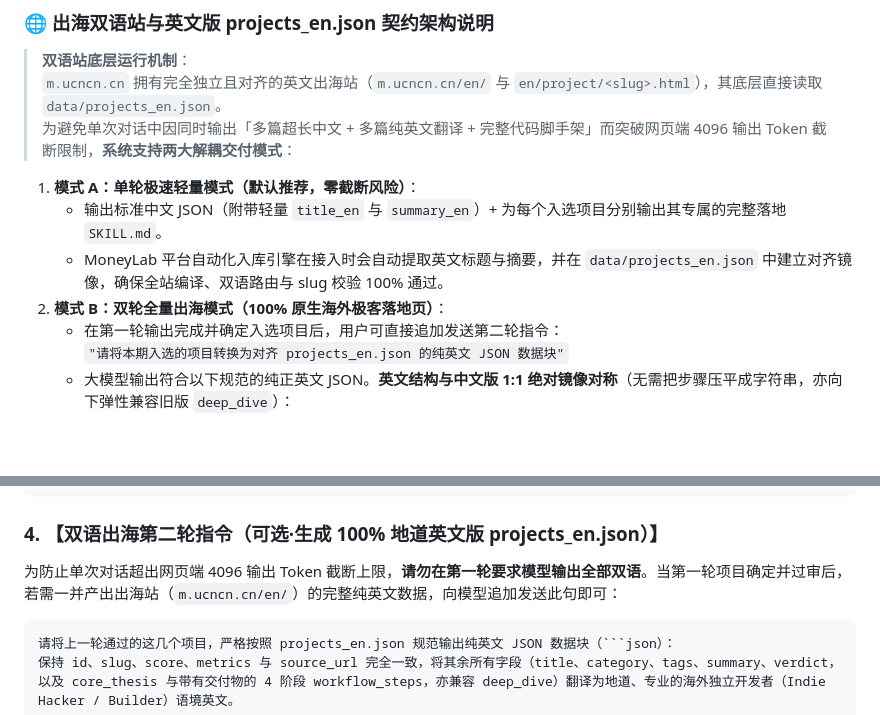
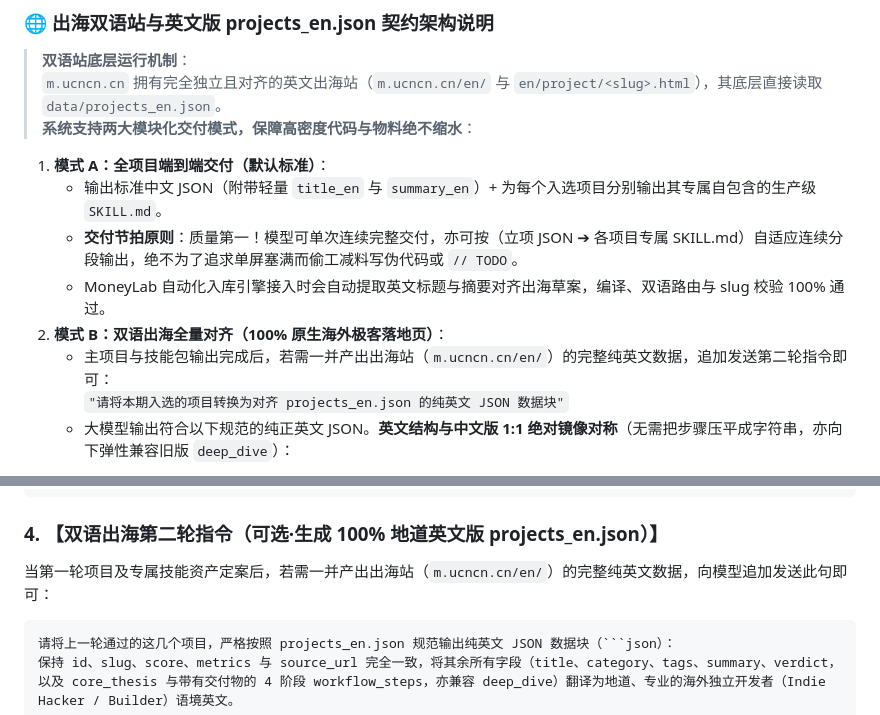
Before and after one commit to ai717/m.ucncn.cn, a Markdown page: skills/SKILL.md, 2 parts joined by grey strips. Rendered like a GitHub page; blank space fills up the shorter version.

Commit message:
docs(skill): remove rigid 4096 warning and establish natural delivery cadence

````diff
--- a/skills/SKILL.md
+++ b/skills/SKILL.md
@@ -303,13 +303,14 @@ AI 完成调研后，必须输出以下交付物（每个项目都必须配套
 
 > **双语站底层运行机制**：
 > `m.ucncn.cn` 拥有完全独立且对齐的英文出海站（`m.ucncn.cn/en/` 与 `en/project/<slug>.html`），其底层直接读取 `data/projects_en.json`。
-> 为避免单次对话中因同时输出「多篇超长中文 + 多篇纯英文翻译 + 完整代码脚手架」而突破网页端 4096 输出 Token 截断限制，**系统支持两大解耦交付模式**：
+> **系统支持两大模块化交付模式，保障高密度代码与物料绝不缩水**：
 
-1. **模式 A：单轮极速轻量模式（默认推荐，零截断风险）**：
-   - 输出标准中文 JSON（附带轻量 `title_en` 与 `summary_en`）+ 为每个入选项目分别输出其专属的完整落地 `SKILL.md`。
-   - MoneyLab 平台自动化入库引擎在接入时会自动提取英文标题与摘要，并在 `data/projects_en.json` 中建立对齐镜像，确保全站编译、双语路由与 slug 校验 100% 通过。
-2. **模式 B：双轮全量出海模式（100% 原生海外极客落地页）**：
-   - 在第一轮输出完成并确定入选项目后，用户可直接追加发送第二轮指令：
+1. **模式 A：全项目端到端交付（默认标准）**：
+   - 输出标准中文 JSON（附带轻量 `title_en` 与 `summary_en`）+ 为每个入选项目分别输出其专属自包含的生产级 `SKILL.md`。
+   - **交付节拍原则**：质量第一！模型可单次连续完整交付，亦可按（立项 JSON ➔ 各项目专属 SKILL.md）自适应连续分段输出，绝不为了追求单屏塞满而偷工减料写伪代码或 `// TODO`。
+   - MoneyLab 自动化入库引擎接入时会自动提取英文标题与摘要对齐出海草案，编译、双语路由与 slug 校验 100% 通过。
+2. **模式 B：双语出海全量对齐（100% 原生海外极客落地页）**：
+   - 主项目与技能包输出完成后，若需一并产出出海站（`m.ucncn.cn/en/`）的完整纯英文数据，追加发送第二轮指令即可：
      `"请将本期入选的项目转换为对齐 projects_en.json 的纯英文 JSON 数据块"`
    - 大模型输出符合以下规范的纯正英文 JSON。**英文结构与中文版 1:1 绝对镜像对称**（无需把步骤压平成字符串，亦向下弹性兼容旧版 `deep_dive`）：
 
@@ -509,7 +510,7 @@ https://m.ucncn.cn/llms.txt （或 https://m.ucncn.cn/catalog.json）
 ```
 
 ### 4. 【双语出海第二轮指令（可选·生成 100% 地道英文版 projects_en.json）】
-为防止单次对话超出网页端 4096 输出 Token 截断上限，**请勿在第一轮要求模型输出全部双语**。当第一轮项目确定并过审后，若需一并产出出海站（`m.ucncn.cn/en/`）的完整纯英文数据，向模型追加发送此句即可：
+当第一轮项目及专属技能资产定案后，若需一并产出出海站（`m.ucncn.cn/en/`）的完整纯英文数据，向模型追加发送此句即可：
 ```text
 请将上一轮通过的这几个项目，严格按照 projects_en.json 规范输出纯英文 JSON 数据块（```json）：
 保持 id、slug、score、metrics 与 source_url 完全一致，将其余所有字段（title、category、tags、summary、verdict，以及 core_thesis 与带有交付物的 4 阶段 workflow_steps，亦兼容 deep_dive）翻译为地道、专业的海外独立开发者（Indie Hacker / Builder）语境英文。
````
